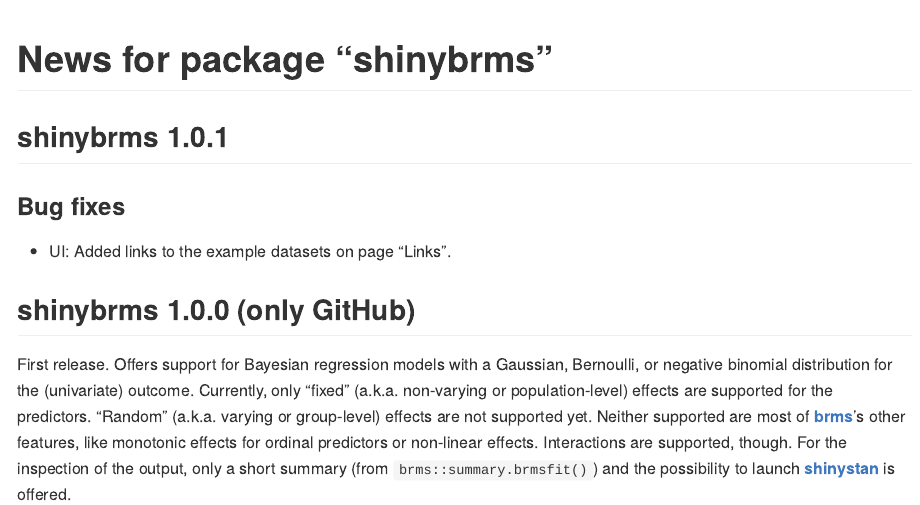
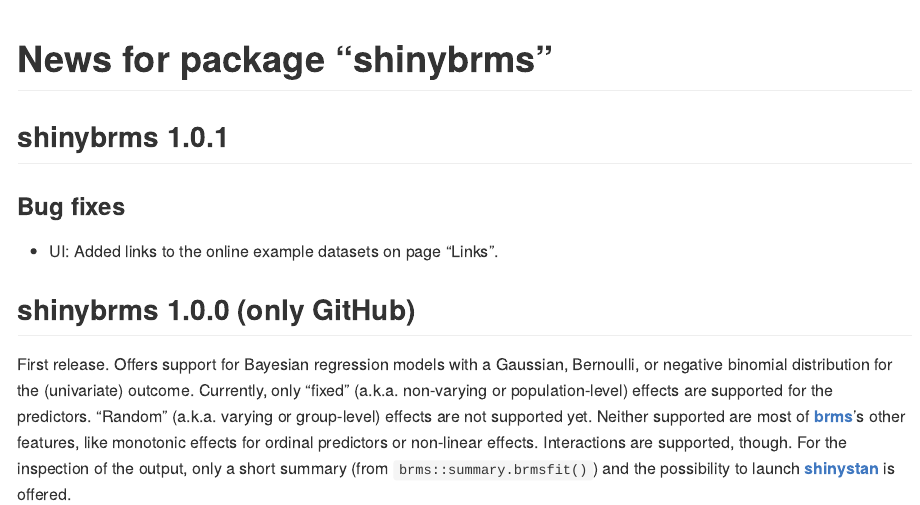
Before and after one commit to fweber144/shinybrms, an R Markdown document (NEWS.Rmd): the page in a window 1100 px wide, from its top. The pictures show the output file NEWS.md that the author committed with the source, drawn offline in the style of GitHub.

Commit message:
NEWS.md: Added "online".

```diff
--- a/NEWS.Rmd
+++ b/NEWS.Rmd
@@ -10,7 +10,7 @@
 
 ### Bug fixes
 
-* UI: Added links to the example datasets on page "Links".
+* UI: Added links to the online example datasets on page "Links".
 
 ## shinybrms 1.0.0 (only GitHub)
 
```
Also changed, not shown: NEWS.md.
